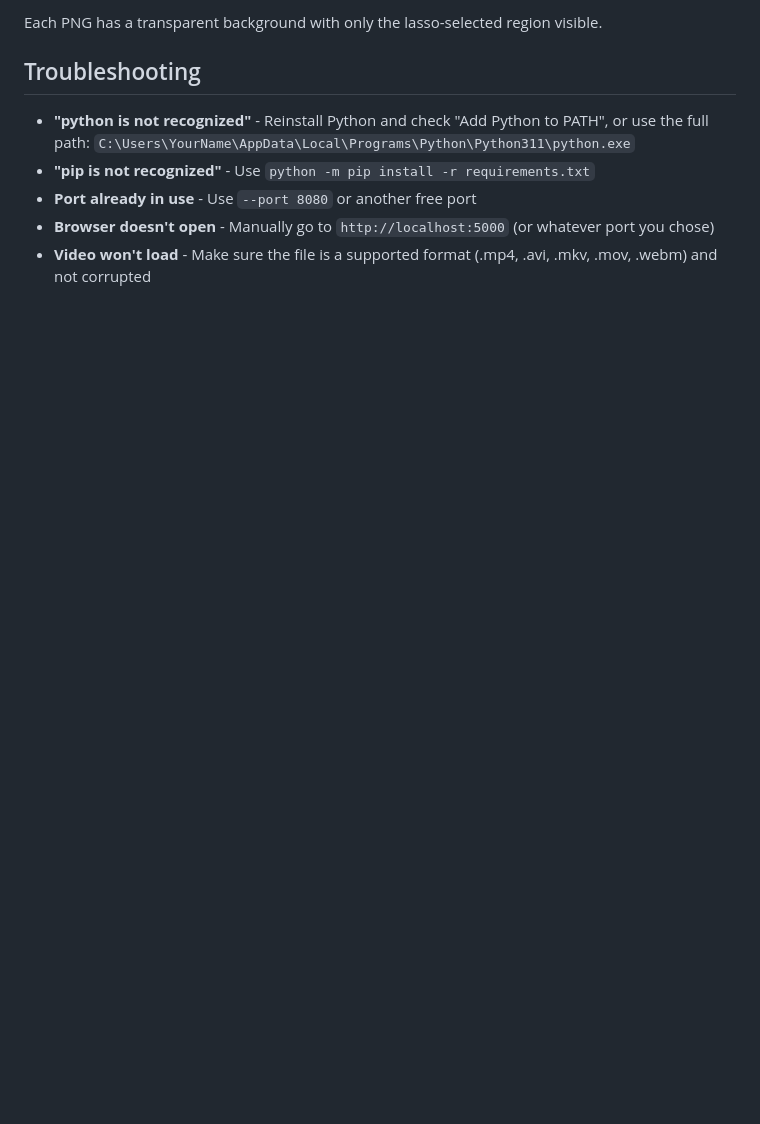
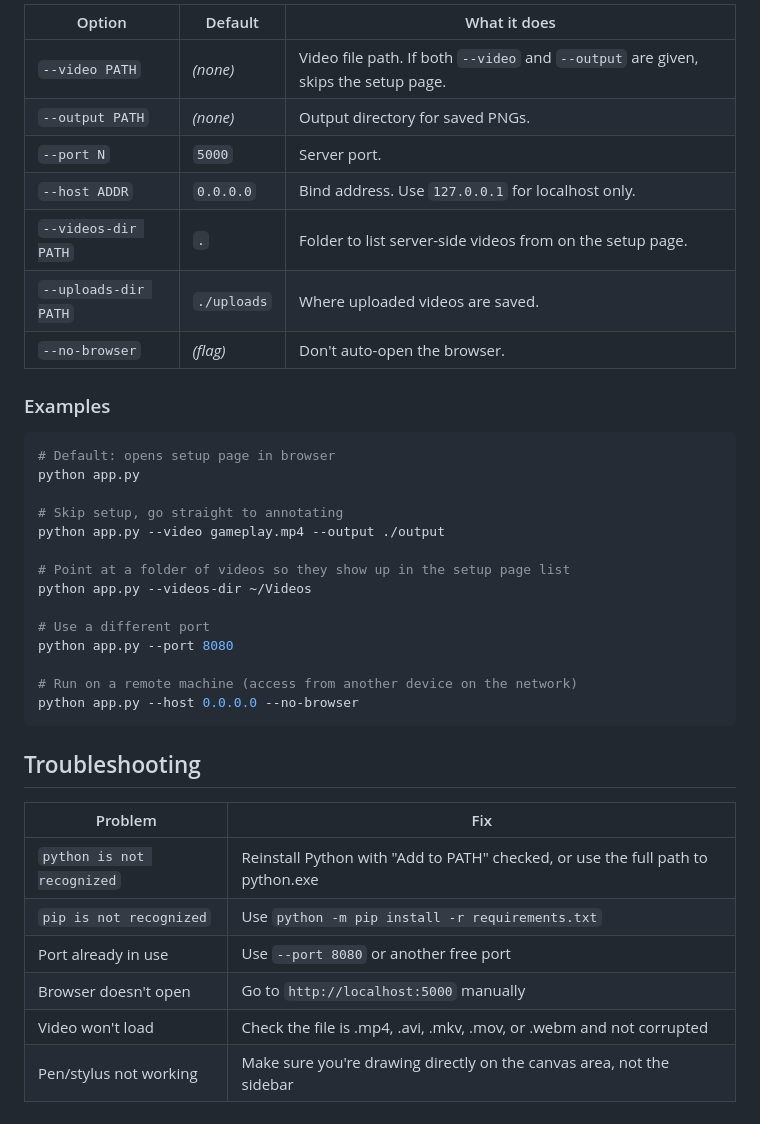
Before and after one commit to weihaog1/Quick-Seg, a Markdown page: README.md, the part around one of its changes. Drawn GitHub-style; blank space fills up the shorter version.

````diff
--- a/README.md
+++ b/README.md
@@ -121,11 +126,41 @@ output/
 ```
 
-Each PNG has a transparent background with only the lasso-selected region visible.
+| Option | Default | What it does |
+|--------|---------|--------------|
+| `--video PATH` | _(none)_ | Video file path. If both `--video` and `--output` are given, skips the setup page. |
+| `--output PATH` | _(none)_ | Output directory for saved PNGs. |
+| `--port N` | `5000` | Server port. |
+| `--host ADDR` | `0.0.0.0` | Bind address. Use `127.0.0.1` for localhost only. |
+| `--videos-dir PATH` | `.` | Folder to list server-side videos from on the setup page. |
+| `--uploads-dir PATH` | `./uploads` | Where uploaded videos are saved. |
+| `--no-browser` | _(flag)_ | Don't auto-open the browser. |
+
+### Examples
+
+```bash
+# Default: opens setup page in browser
+python app.py
+
+# Skip setup, go straight to annotating
+python app.py --video gameplay.mp4 --output ./output
+
+# Point at a folder of videos so they show up in the setup page list
+python app.py --videos-dir ~/Videos
+
+# Use a different port
+python app.py --port 8080
+
+# Run on a remote machine (access from another device on the network)
+python app.py --host 0.0.0.0 --no-browser
+```
 
 ## Troubleshooting
 
-- **"python is not recognized"** - Reinstall Python and check "Add Python to PATH", or use the full path: `C:\Users\YourName\AppData\Local\Programs\Python\Python311\python.exe`
-- **"pip is not recognized"** - Use `python -m pip install -r requirements.txt`
-- **Port already in use** - Use `--port 8080` or another free port
-- **Browser doesn't open** - Manually go to `http://localhost:5000` (or whatever port you chose)
-- **Video won't load** - Make sure the file is a supported format (.mp4, .avi, .mkv, .mov, .webm) and not corrupted
+| Problem | Fix |
+|---------|-----|
+| `python is not recognized` | Reinstall Python with "Add to PATH" checked, or use the full path to python.exe |
+| `pip is not recognized` | Use `python -m pip install -r requirements.txt` |
+| Port already in use | Use `--port 8080` or another free port |
+| Browser doesn't open | Go to `http://localhost:5000` manually |
+| Video won't load | Check the file is .mp4, .avi, .mkv, .mov, or .webm and not corrupted |
+| Pen/stylus not working | Make sure you're drawing directly on the canvas area, not the sidebar |
````
Also changed, not shown: other parts of README.md (+77 -72 lines).
